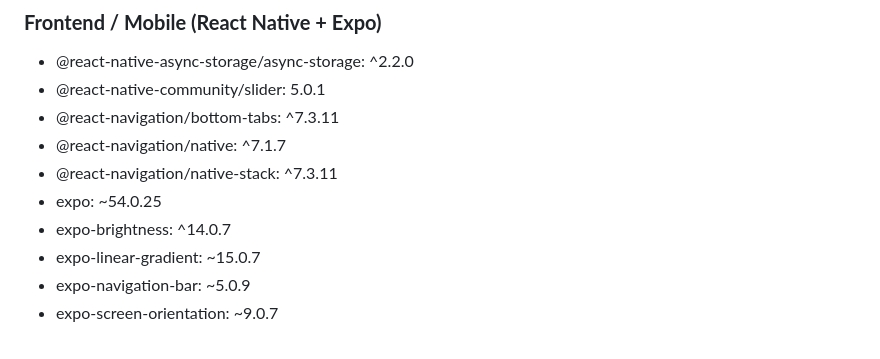
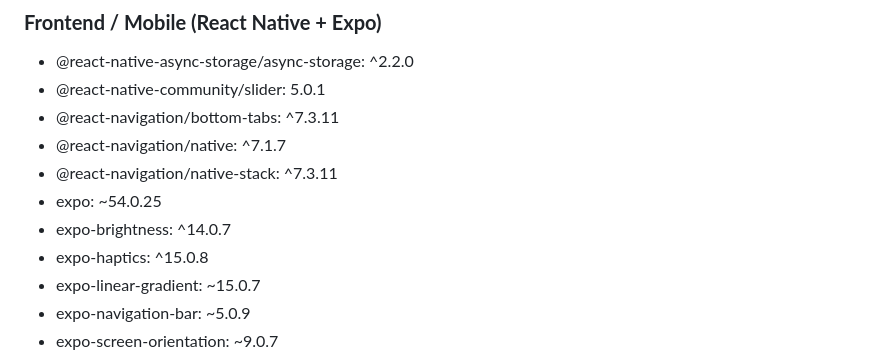
Before and after one commit to AliHosaam/Complete-Video-Streaming-App, a Markdown page: README.md, the part around the change. Drawn GitHub-style.

```diff
--- a/README.md
+++ b/README.md
@@ -87,6 +87,7 @@ Techs Used:
 * @react-navigation/native-stack: ^7.3.11
 * expo: ~54.0.25
 * expo-brightness: ^14.0.7
+* expo-haptics: ^15.0.8
 * expo-linear-gradient: ~15.0.7
 * expo-navigation-bar: ~5.0.9
 * expo-screen-orientation: ~9.0.7
```
